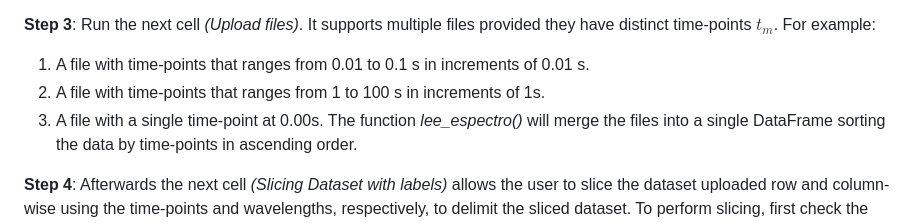
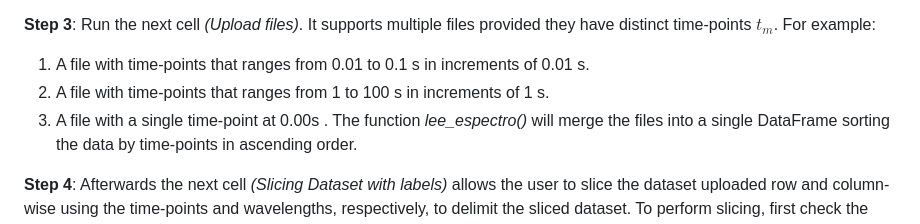
Before and after one commit to unizar-flav/KiPaD, a Markdown page: README.md, the part around the change. Drawn GitHub-style.

```diff
--- a/README.md
+++ b/README.md
@@ -27,8 +27,8 @@ Here:
 
 **Step 3**: Run the next cell *(Upload files)*. It supports multiple files provided they have distinct time-points $t_m$. For example:
 1. A file with time-points that ranges from 0.01 to 0.1 s in increments of 0.01 s.
-2. A file with time-points that ranges from 1 to 100 s in increments of 1s.
-3. A file with a single time-point at 0.00s.
+2. A file with time-points that ranges from 1 to 100 s in increments of 1 s.
+3. A file with a single time-point at 0.00s .
 The function *lee_espectro()* will merge the files into a single DataFrame sorting the data by time-points in ascending order.
 
 **Step 4**: Afterwards the next cell *(Slicing Dataset with labels)* allows the user to slice the dataset uploaded row and column-wise using the time-points and wavelengths, respectively, to delimit the sliced dataset. To perform slicing, first check the *Slicing* box, then introduce the respective values as needed.
```
